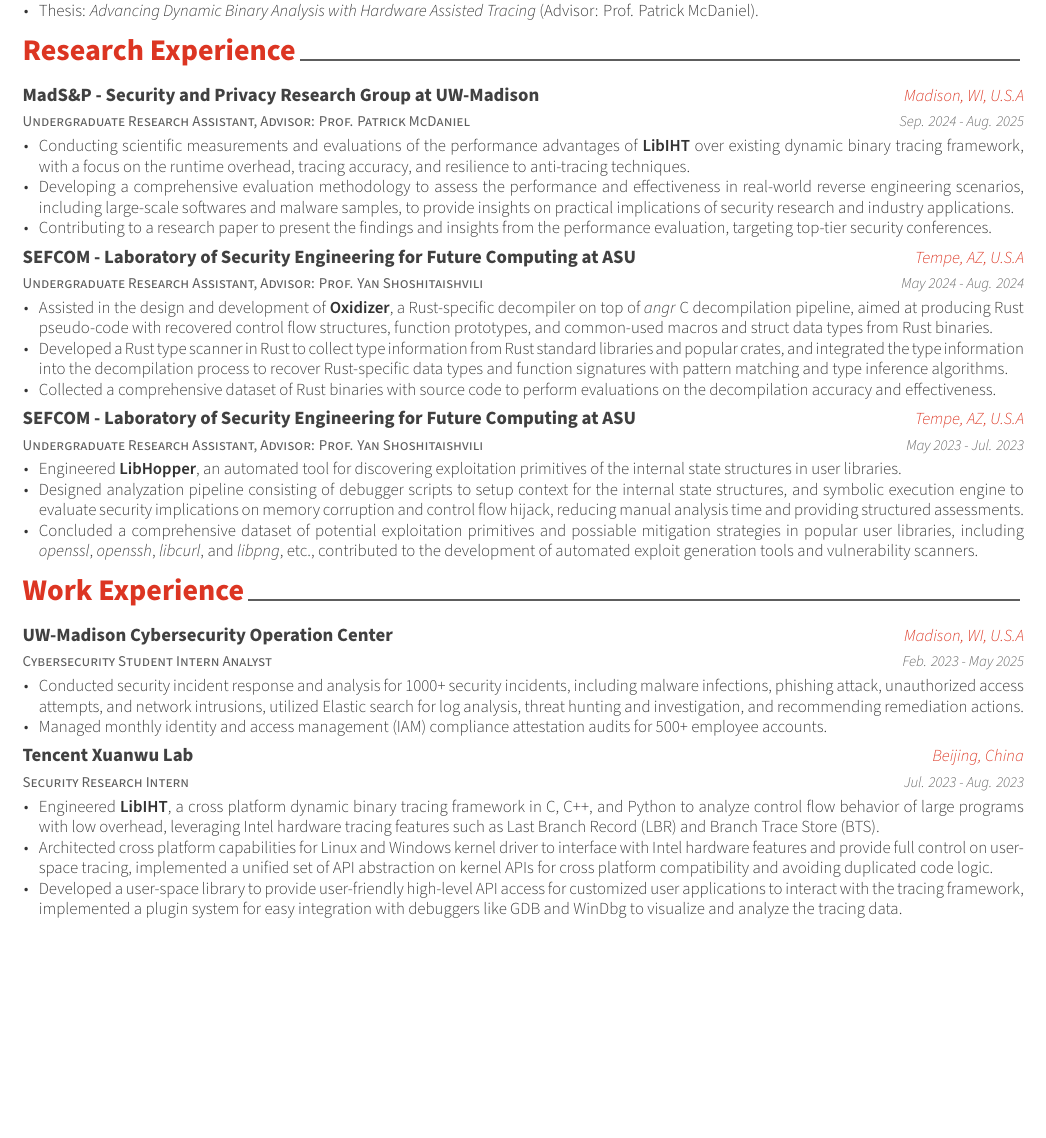
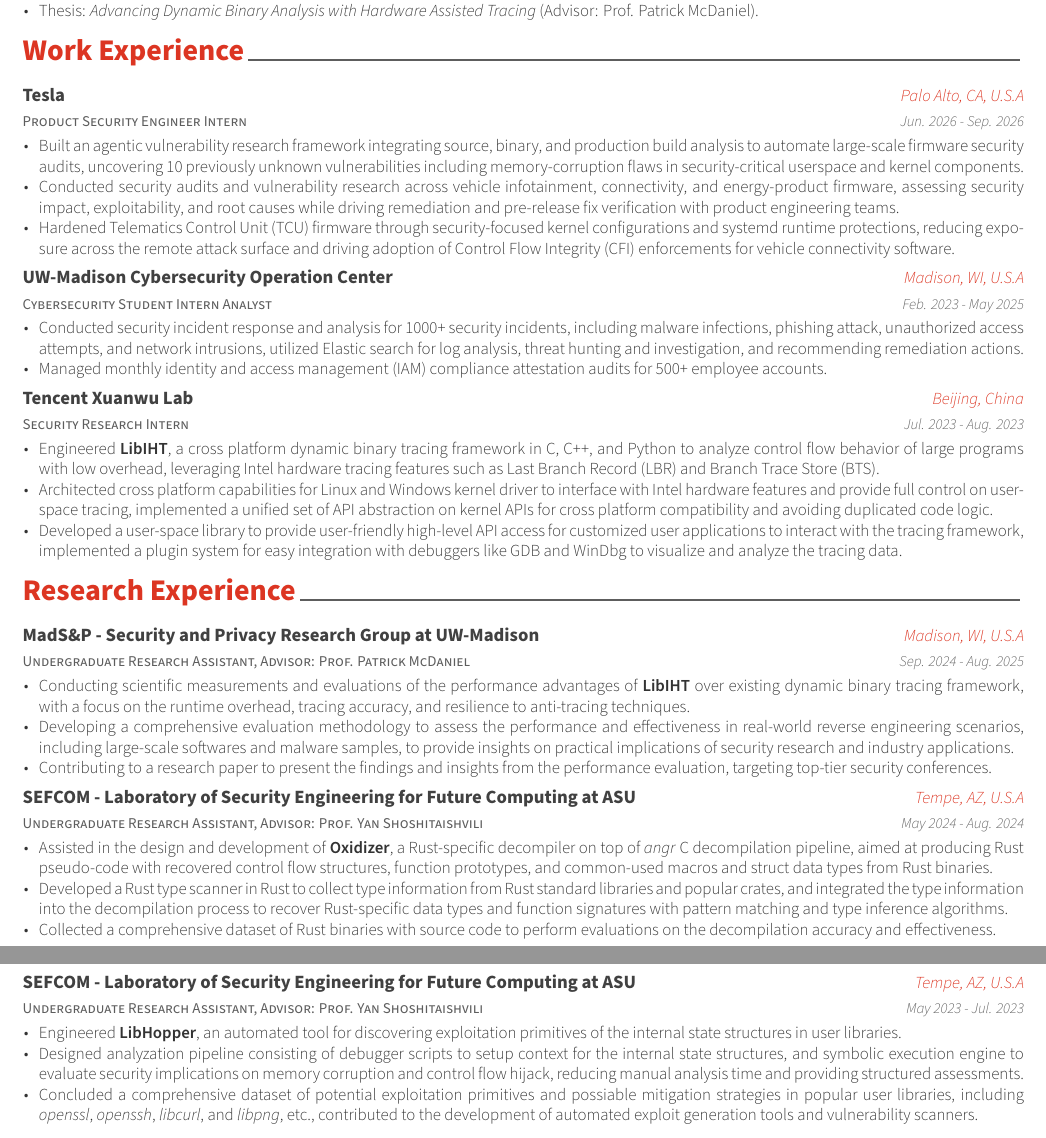
Before and after one commit to ThomasonZhao/Resume, a LaTeX CV (cv.tex, which reads cv/experience.tex): part of page 1 of 2 before the commit and two parts of pages 1 and 2 of 2 after it, the two joined at a grey line, cut so that both start at the same text, the shorter picture padded with empty space. Compiled offline with XeLaTeX.

Commit message:
Add Tesla Experience

```diff
--- a/cv/experience.tex
+++ b/cv/experience.tex
@@ -8,6 +8,20 @@
 %	CONTENT
 %-------------------------------------------------------------------------------
 \begin{cventries}
+
+%---------------------------------------------------------
+  \cventry
+    {Product Security Engineer Intern} % Job title
+    {Tesla} % Organization
+    {Palo Alto, CA, U.S.A} % Location
+    {Jun. 2026 - Sep. 2026} % Date(s)
+    {
+      \begin{cvitems} % Description(s) of tasks/responsibilities
+        \item {Built an agentic vulnerability research framework integrating source, binary, and production build analysis to automate large-scale firmware security audits, uncovering 10 previously unknown vulnerabilities including memory-corruption flaws in security-critical userspace and kernel components.}
+        \item {Conducted security audits and vulnerability research across vehicle infotainment, connectivity, and energy-product firmware, assessing security impact, exploitability, and root causes while driving remediation and pre-release fix verification with product engineering teams.}
+        \item {Hardened Telematics Control Unit (TCU) firmware through security-focused kernel configurations and systemd runtime protections, reducing exposure across the remote attack surface and driving adoption of Control Flow Integrity (CFI) enforcements for vehicle connectivity software.}
+      \end{cvitems}
+    }
 
 %---------------------------------------------------------
   \cventry
```
Also changed, not shown: cv.tex (+1 -2 lines), cv/extracurricular.tex (+1 -1 lines), resume.tex (+15 -0 lines).
